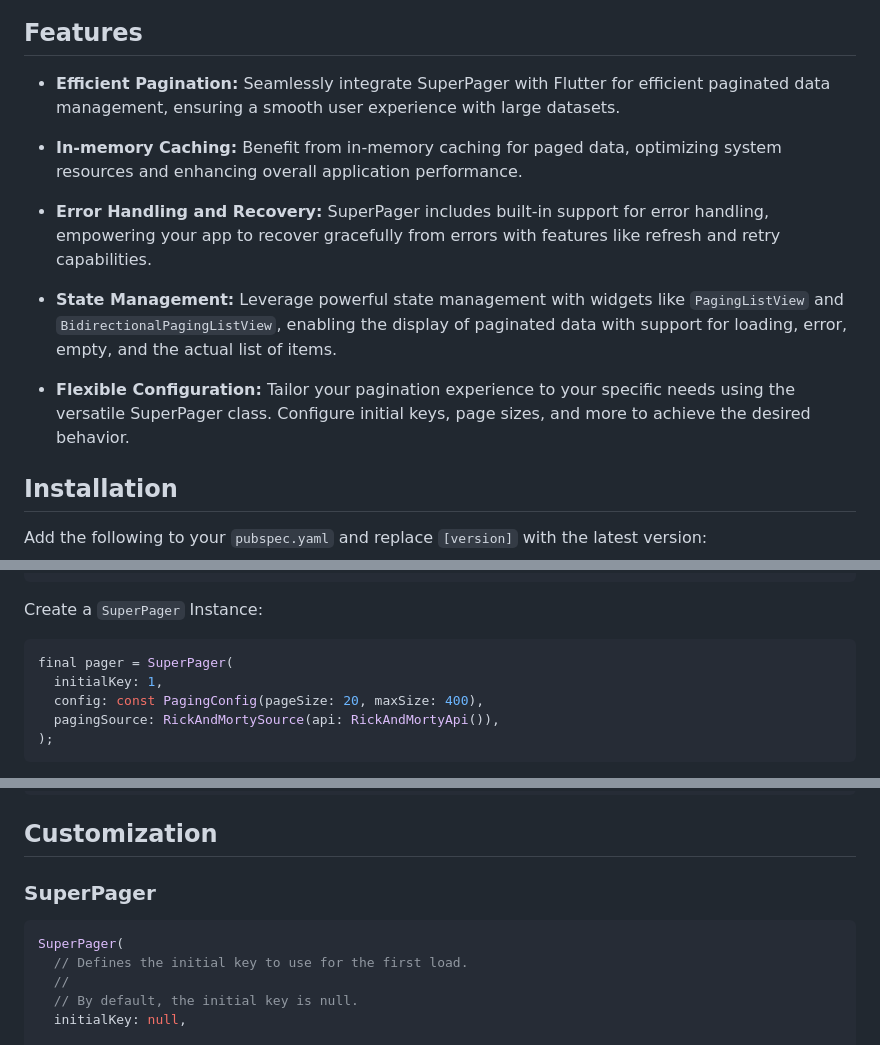
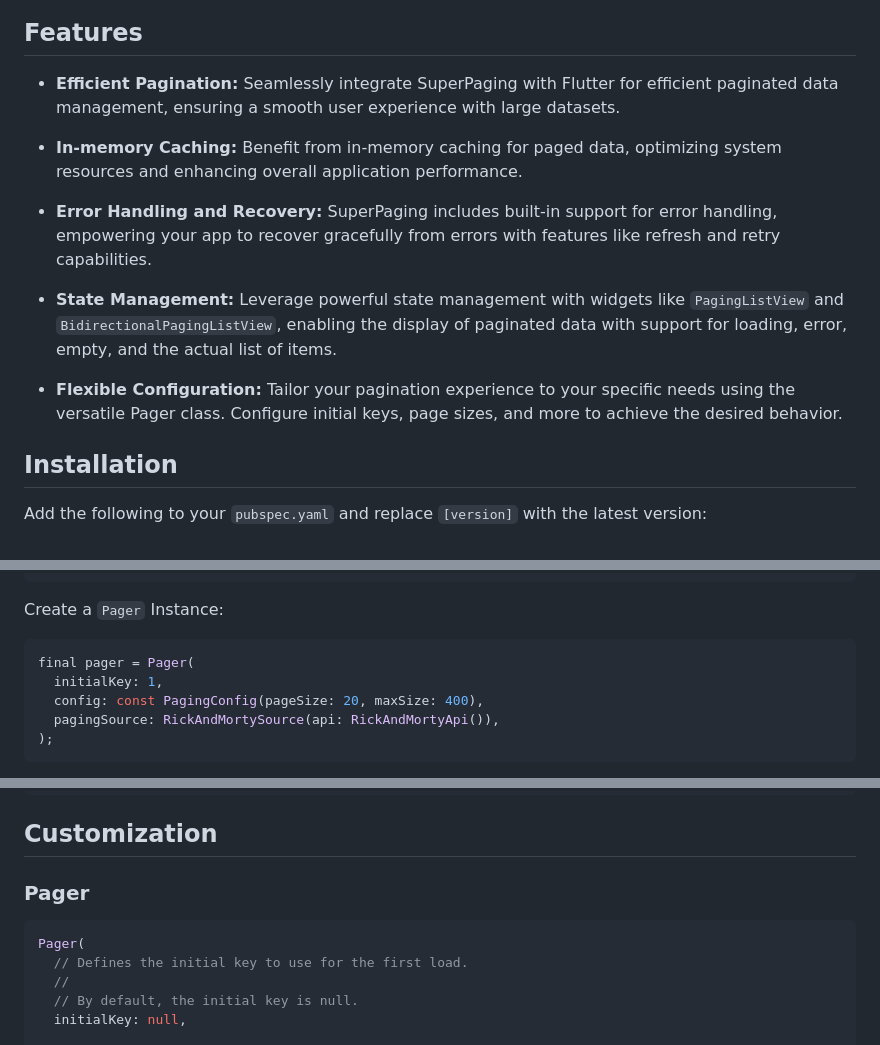
Before and after one commit to xsahil03x/super_paging, a Markdown page: README.md, 3 parts joined by grey strips. Rendered like a GitHub page.

Commit message:
refactor: more rename changes
Signed-off-by: Sahil Kumar <xdsahil@gmail.com>

````diff
--- a/README.md
+++ b/README.md
@@ -17,15 +17,15 @@ Live Demo: https://xsahil03x.github.io/super_paging
 
 ## Features
 
-- **Efficient Pagination:** Seamlessly integrate SuperPager with Flutter for efficient paginated data management, ensuring a smooth user experience with large datasets.
+- **Efficient Pagination:** Seamlessly integrate SuperPaging with Flutter for efficient paginated data management, ensuring a smooth user experience with large datasets.
 
 - **In-memory Caching:** Benefit from in-memory caching for paged data, optimizing system resources and enhancing overall application performance.
 
-- **Error Handling and Recovery:** SuperPager includes built-in support for error handling, empowering your app to recover gracefully from errors with features like refresh and retry capabilities.
+- **Error Handling and Recovery:** SuperPaging includes built-in support for error handling, empowering your app to recover gracefully from errors with features like refresh and retry capabilities.
 
 - **State Management:** Leverage powerful state management with widgets like `PagingListView` and `BidirectionalPagingListView`, enabling the display of paginated data with support for loading, error, empty, and the actual list of items.
 
-- **Flexible Configuration:** Tailor your pagination experience to your specific needs using the versatile SuperPager class. Configure initial keys, page sizes, and more to achieve the desired behavior.
+- **Flexible Configuration:** Tailor your pagination experience to your specific needs using the versatile Pager class. Configure initial keys, page sizes, and more to achieve the desired behavior.
 
 ## Installation
 
@@ -64,10 +64,10 @@ class RickAndMortySource extends PagingSource<int, Character> {
 }
 ```
 
-Create a `SuperPager` Instance:
+Create a `Pager` Instance:
 
 ```dart
-final pager = SuperPager(
+final pager = Pager(
   initialKey: 1,
   config: const PagingConfig(pageSize: 20, maxSize: 400),
   pagingSource: RickAndMortySource(api: RickAndMortyApi()),
@@ -126,10 +126,10 @@ void dispose() {
 
 ## Customization
 
-### SuperPager
+### Pager
 
 ```dart
-SuperPager(
+Pager(
   // Defines the initial key to use for the first load.
   //
   // By default, the initial key is null.
````
Also changed, not shown: other parts of README.md (+1 -1 lines).
